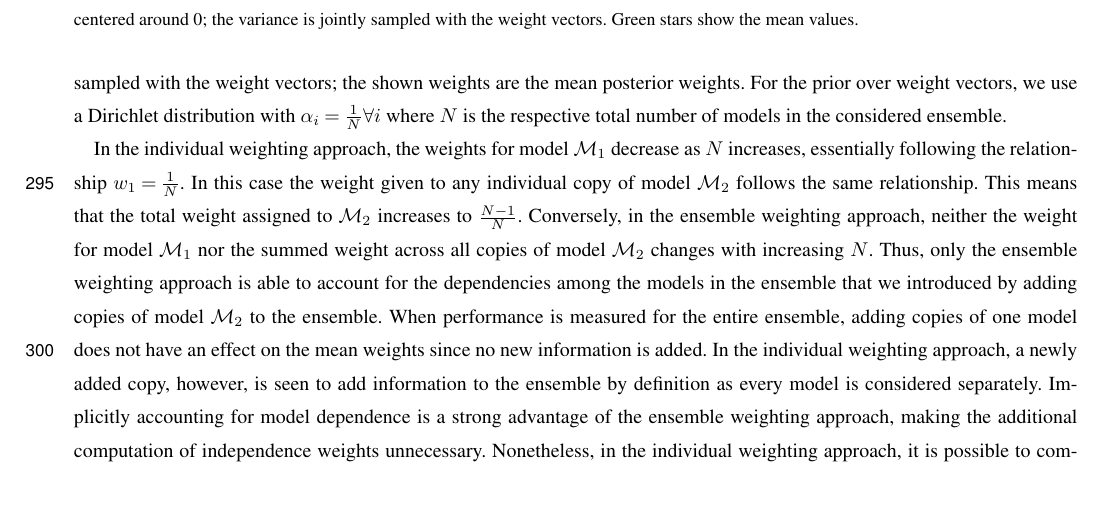
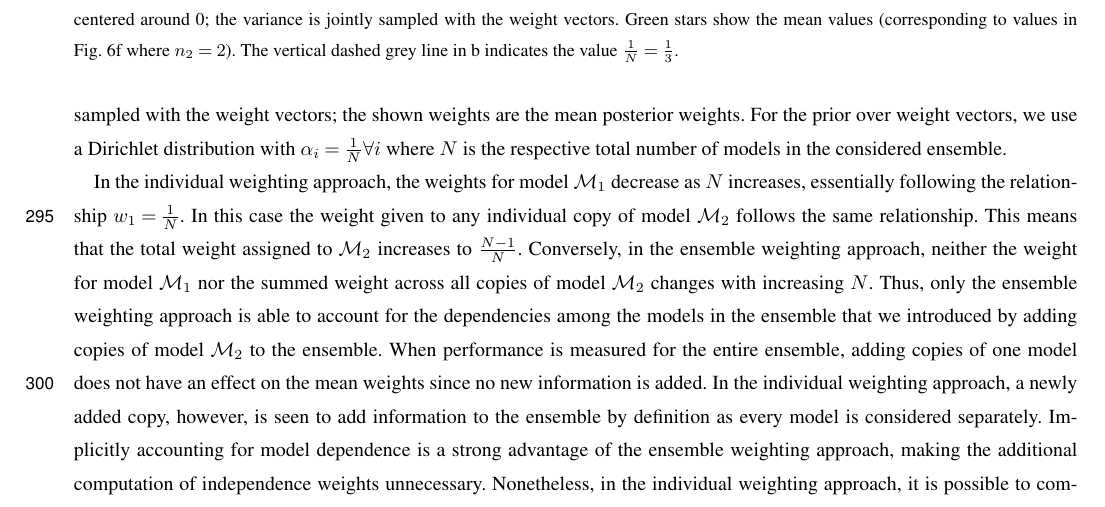
Before and after one commit to awi-esc/WeightedEnsembles, a LaTeX document (manuscript/PaperMW/main.tex, which reads manuscript/PaperMW/sections/independence-toy-examples.tex): part of page 13 of 23, cut so that both start at the same text. Compiled offline with pdfLaTeX; a missing font is replaced by an installed copy or a similar font; a LaTeX package or settings file that is missing is left out.

Commit message:
added ref to fig 6f in caption of fig 7

```diff
--- a/manuscript/PaperMW/sections/independence-toy-examples.tex
+++ b/manuscript/PaperMW/sections/independence-toy-examples.tex
@@ -52,7 +52,7 @@ Figure \ref{fig:toy-examples-results} shows the resulting weights for these toy
     %\includegraphics{sections/figures/independence/independence-copies-correlations-dirichlet-1-over-n.pdf}
     \includegraphics{sections/figures/fig7a.pdf}\qquad
     \includegraphics{sections/figures/fig7b.pdf}
-   \caption{Posterior samples using the ensemble performance weighting approach for a toy ensemble of 3 models and with Gaussian errors centered around 0; the variance is jointly sampled with the weight vectors. Green stars show the mean values.}
+   \caption{Posterior samples using the ensemble performance weighting approach for a toy ensemble of 3 models and with Gaussian errors centered around 0; the variance is jointly sampled with the weight vectors. Green stars show the mean values (corresponding to values in Fig.~\ref{fig:toy-examples-results}f where $n_2=2$). The vertical dashed grey line in b indicates the value $\frac{1}{N}=\frac{1}{3}$.}
     \label{fig:toy-examples-posterior-weights}
 \end{figure}
 
```
